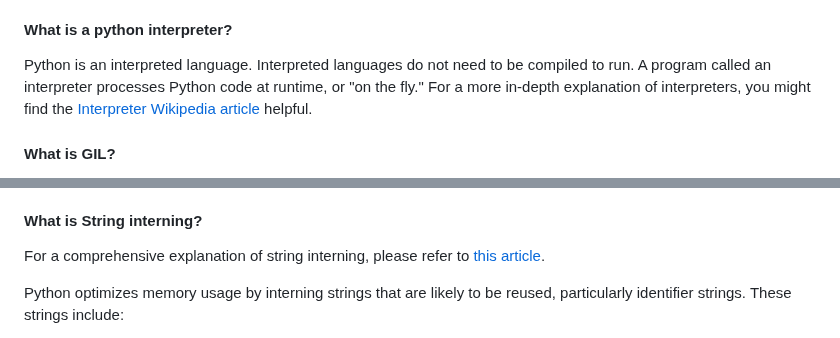
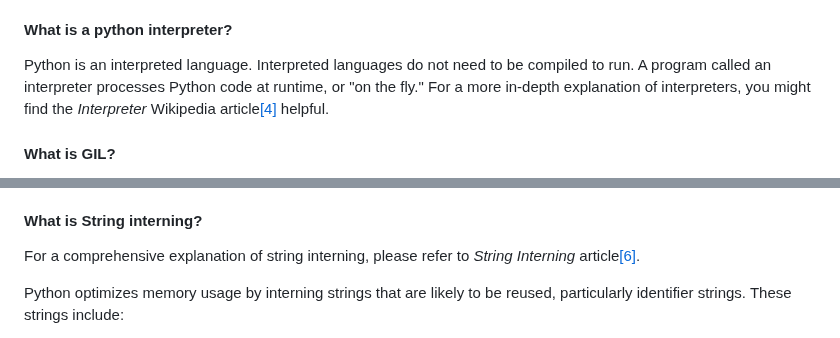
Before and after one commit to K4liber/subinterpreters, a Markdown page: README.md, 2 parts joined by grey strips. Drawn GitHub-style.

Commit message:
fix bib order 3

```diff
--- a/README.md
+++ b/README.md
@@ -33,7 +33,7 @@ Thread scheduler is a fundamental part of modern operating systems and programmi
 
 #### What is a python interpreter?
 
-Python is an interpreted language. Interpreted languages do not need to be compiled to run. A program called an interpreter processes Python code at runtime, or "on the fly." For a more in-depth explanation of interpreters, you might find the [Interpreter Wikipedia article](#b4) helpful.
+Python is an interpreted language. Interpreted languages do not need to be compiled to run. A program called an interpreter processes Python code at runtime, or "on the fly." For a more in-depth explanation of interpreters, you might find the *Interpreter* Wikipedia article[[4]](#b4) helpful.
 
 #### What is GIL?
 
@@ -58,7 +58,7 @@ In Python, every object has an associated reference count that the garbage colle
 
 #### What is String interning?
 
-For a comprehensive explanation of string interning, please refer to [this article](#b6).
+For a comprehensive explanation of string interning, please refer to *String Interning* article[[6]](#b6).
 
 Python optimizes memory usage by interning strings that are likely to be reused, particularly identifier strings. These strings include:
 
```
